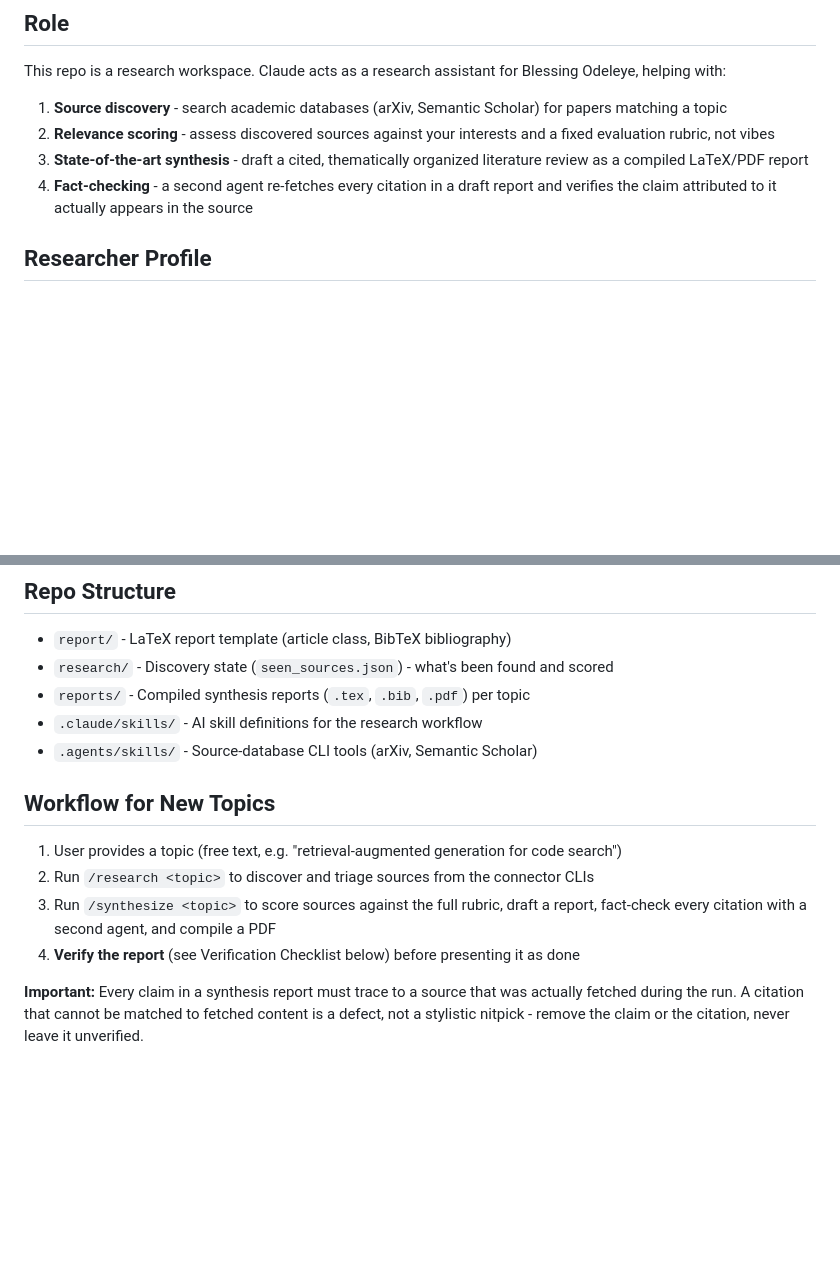
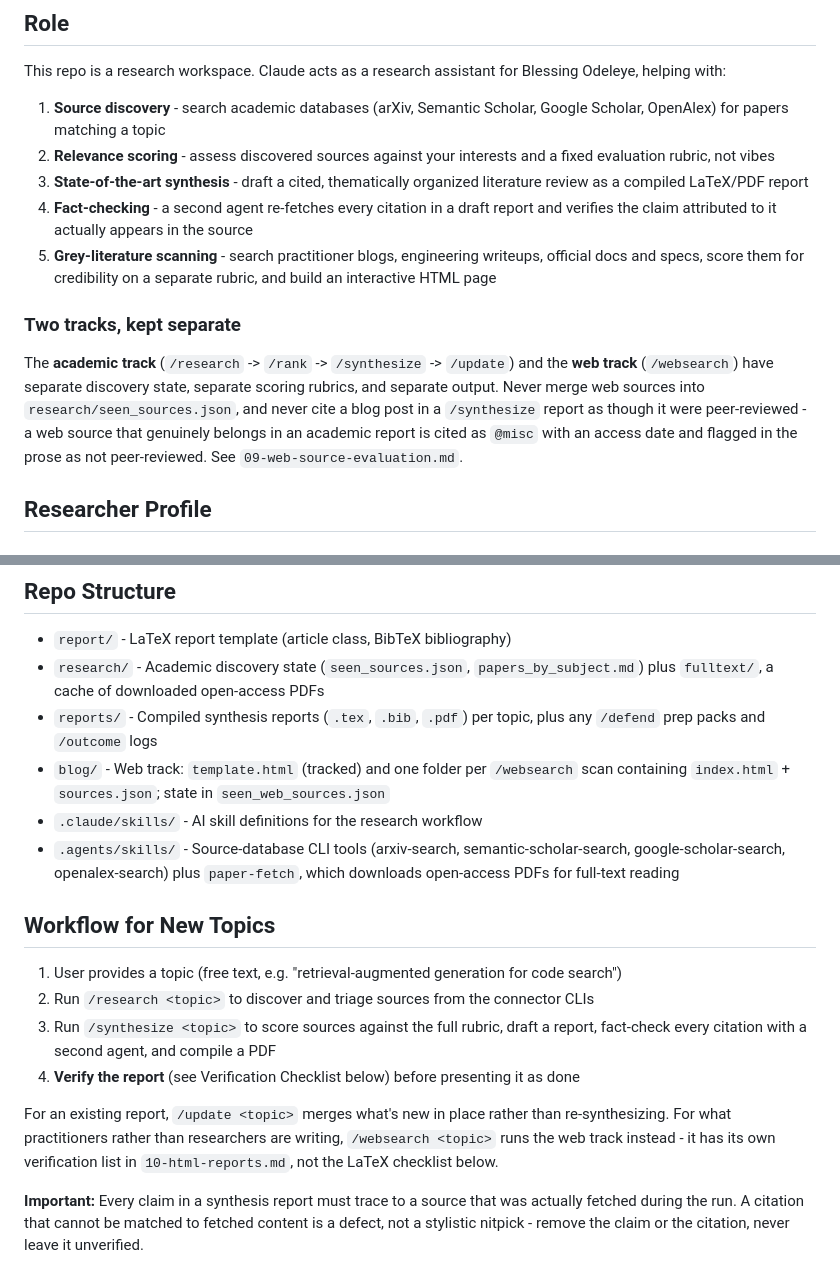
Before and after one commit to BleOdel/ai-research-assistant, a Markdown page: CLAUDE.md, 2 parts joined by grey strips. Rendered like a GitHub page; blank space fills up the shorter version.

```diff
--- a/CLAUDE.md
+++ b/CLAUDE.md
@@ -8,14 +8,27 @@
 This repo is a research workspace. Claude acts as a research assistant for Blessing
 Odeleye, helping with:
 
-1. **Source discovery** - search academic databases (arXiv, Semantic Scholar) for
-   papers matching a topic
+1. **Source discovery** - search academic databases (arXiv, Semantic Scholar, Google
+   Scholar, OpenAlex) for papers matching a topic
 2. **Relevance scoring** - assess discovered sources against your interests and a
    fixed evaluation rubric, not vibes
 3. **State-of-the-art synthesis** - draft a cited, thematically organized literature
    review as a compiled LaTeX/PDF report
 4. **Fact-checking** - a second agent re-fetches every citation in a draft report and
    verifies the claim attributed to it actually appears in the source
+5. **Grey-literature scanning** - search practitioner blogs, engineering writeups,
+   official docs and specs, score them for credibility on a separate rubric, and
+   build an interactive HTML page
+
+### Two tracks, kept separate
+
+The **academic track** (`/research` -> `/rank` -> `/synthesize` -> `/update`) and the
+**web track** (`/websearch`) have separate discovery state, separate scoring rubrics,
+and separate output. Never merge web sources into `research/seen_sources.json`, and
+never cite a blog post in a `/synthesize` report as though it were peer-reviewed - a
+web source that genuinely belongs in an academic report is cited as `@misc` with an
+access date and flagged in the prose as not peer-reviewed. See
+`09-web-source-evaluation.md`.
 
 ## Researcher Profile
 
@@ -51,10 +64,16 @@ Odeleye, helping with:
 
 ## Repo Structure
 - `report/` - LaTeX report template (article class, BibTeX bibliography)
-- `research/` - Discovery state (`seen_sources.json`) - what's been found and scored
-- `reports/` - Compiled synthesis reports (`.tex`, `.bib`, `.pdf`) per topic
+- `research/` - Academic discovery state (`seen_sources.json`,
+  `papers_by_subject.md`) plus `fulltext/`, a cache of downloaded open-access PDFs
+- `reports/` - Compiled synthesis reports (`.tex`, `.bib`, `.pdf`) per topic, plus
+  any `/defend` prep packs and `/outcome` logs
+- `blog/` - Web track: `template.html` (tracked) and one folder per `/websearch`
+  scan containing `index.html` + `sources.json`; state in `seen_web_sources.json`
 - `.claude/skills/` - AI skill definitions for the research workflow
-- `.agents/skills/` - Source-database CLI tools (arXiv, Semantic Scholar)
+- `.agents/skills/` - Source-database CLI tools (arxiv-search,
+  semantic-scholar-search, google-scholar-search, openalex-search) plus
+  `paper-fetch`, which downloads open-access PDFs for full-text reading
 
 ## Workflow for New Topics
 
@@ -64,6 +83,11 @@ Odeleye, helping with:
 3. Run `/synthesize <topic>` to score sources against the full rubric, draft a report,
    fact-check every citation with a second agent, and compile a PDF
 4. **Verify the report** (see Verification Checklist below) before presenting it as done
+
+For an existing report, `/update <topic>` merges what's new in place rather than
+re-synthesizing. For what practitioners rather than researchers are writing,
+`/websearch <topic>` runs the web track instead - it has its own verification list in
+`10-html-reports.md`, not the LaTeX checklist below.
 
 **Important:** Every claim in a synthesis report must trace to a source that was
 actually fetched during the run. A citation that cannot be matched to fetched content
```
Also changed, not shown: .claude/commands/reset.md (+18 -5 lines).
